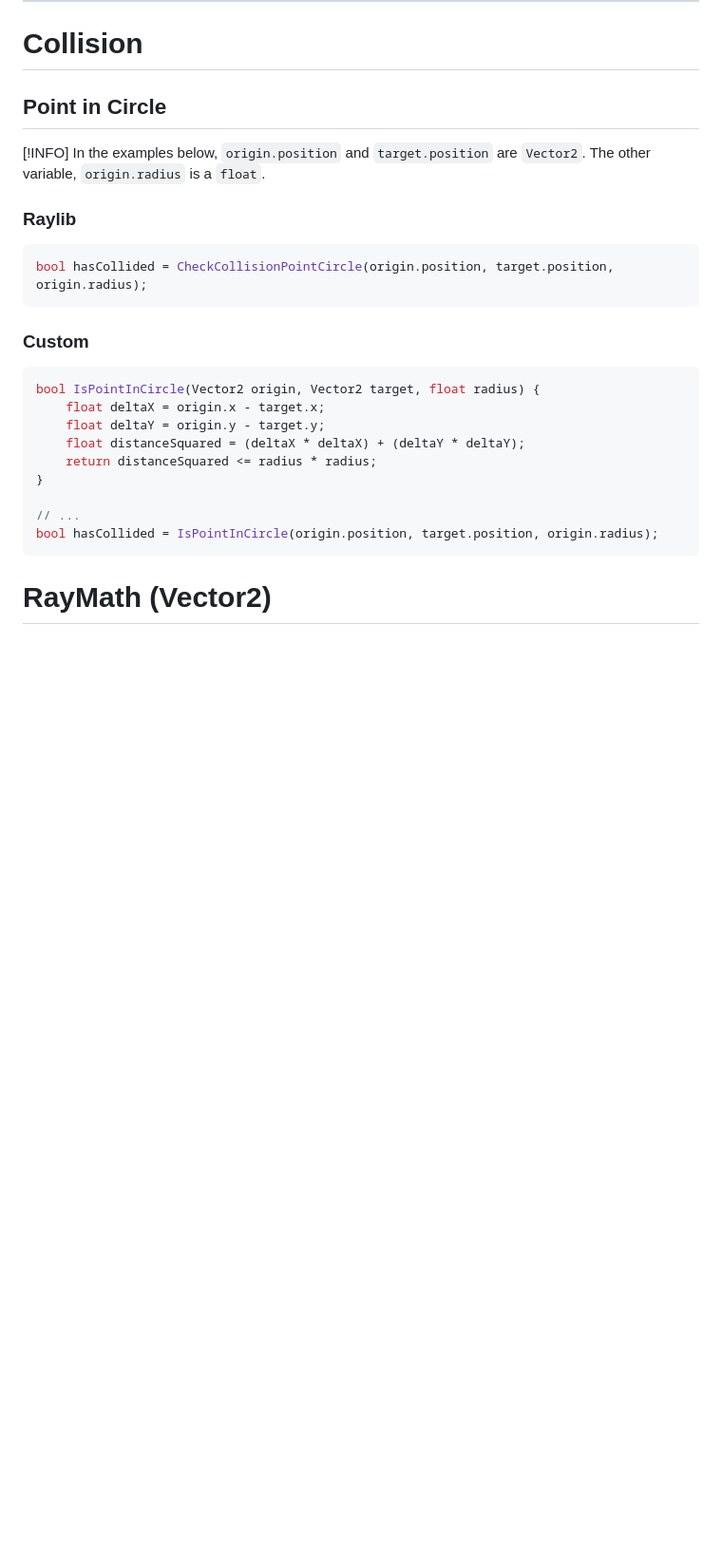
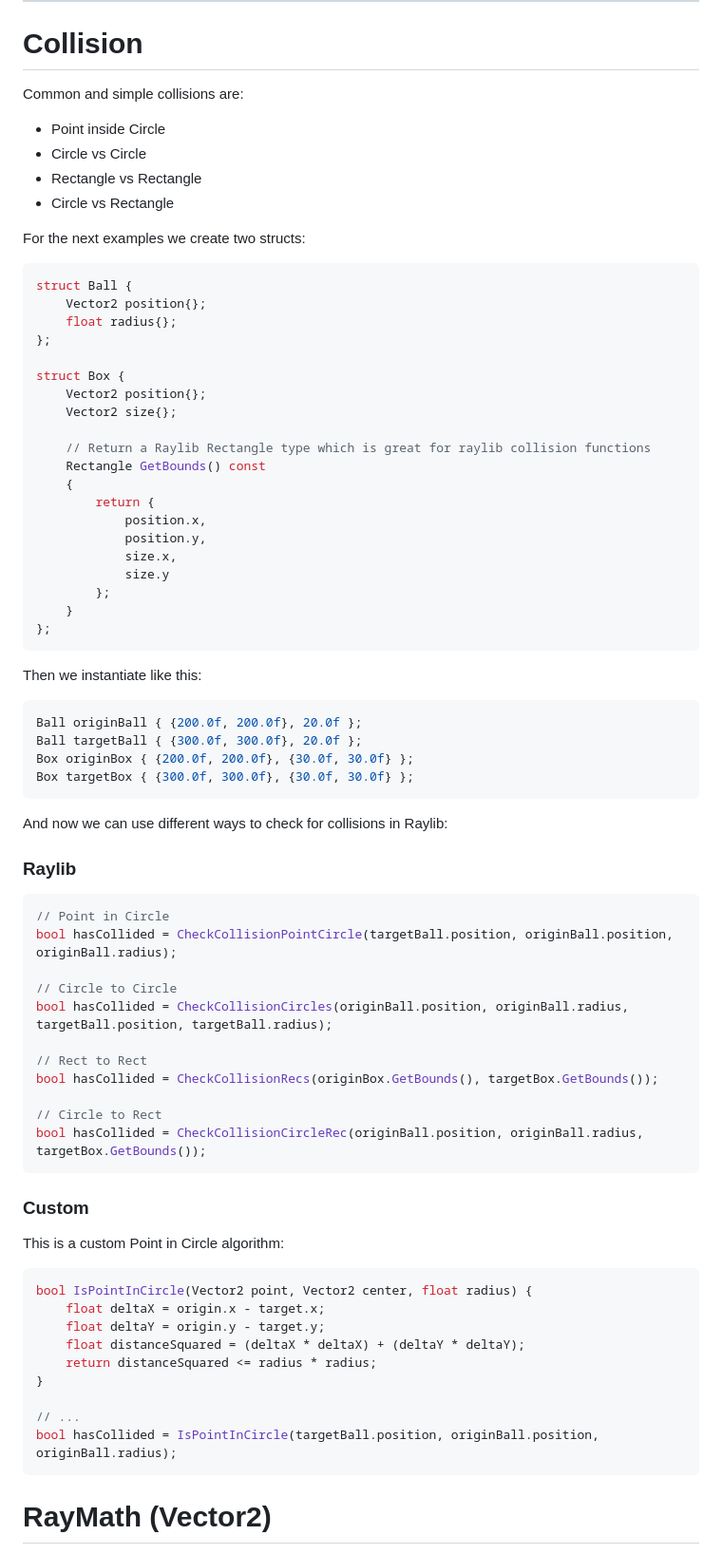
Before and after one commit to cheomanigua/cplus-docs, a Markdown page: docs/raylib.md, the part around one of its changes. Shown at 95% size. Rendered like a GitHub page; blank space fills up the shorter version.

Commit message:
refac: raylib collision and movement

````diff
--- a/docs/raylib.md
+++ b/docs/raylib.md
@@ -193,20 +245,71 @@ if (isMoving) {
 
 # Collision
 
-## Point in Circle
+Common and simple collisions are:
 
-[!INFO]
-In the examples below, <code>origin.position</code> and <code>target.position</code> are <code>Vector2</code>. The other variable, <code>origin.radius</code> is a <code>float</code>.
+- Point inside Circle
+- Circle vs Circle
+- Rectangle vs Rectangle
+- Circle vs Rectangle
+
+For the next examples we create two structs:
+
+```cpp
+struct Ball {
+    Vector2 position{};
+    float radius{};
+};
+
+struct Box {
+    Vector2 position{};
+    Vector2 size{};
+
+    // Return a Raylib Rectangle type which is great for raylib collision functions
+    Rectangle GetBounds() const
+    {
+        return {
+            position.x,
+            position.y,
+            size.x,
+            size.y
+        };
+    }
+};
+```
+
+Then we instantiate like this:
+
+```cpp
+Ball originBall { {200.0f, 200.0f}, 20.0f };
+Ball targetBall { {300.0f, 300.0f}, 20.0f };
+Box originBox { {200.0f, 200.0f}, {30.0f, 30.0f} };
+Box targetBox { {300.0f, 300.0f}, {30.0f, 30.0f} };
+```
+
+And now we can use different ways to check for collisions in Raylib:
 
 ### Raylib
 
 ```cpp
-bool hasCollided = CheckCollisionPointCircle(origin.position, target.position, origin.radius);
+// Point in Circle
+bool hasCollided = CheckCollisionPointCircle(targetBall.position, originBall.position, originBall.radius);
+
+// Circle to Circle
+bool hasCollided = CheckCollisionCircles(originBall.position, originBall.radius, targetBall.position, targetBall.radius);
+
+// Rect to Rect
+bool hasCollided = CheckCollisionRecs(originBox.GetBounds(), targetBox.GetBounds());
+
+// Circle to Rect
+bool hasCollided = CheckCollisionCircleRec(originBall.position, originBall.radius, targetBox.GetBounds());
 ```
+
 ### Custom
 
+This is a custom Point in Circle algorithm:
+
 ```cpp
-bool IsPointInCircle(Vector2 origin, Vector2 target, float radius) {
+bool IsPointInCircle(Vector2 point, Vector2 center, float radius) {
     float deltaX = origin.x - target.x;
     float deltaY = origin.y - target.y;
     float distanceSquared = (deltaX * deltaX) + (deltaY * deltaY);
@@ -214,8 +317,9 @@ bool IsPointInCircle(Vector2 origin, Vector2 target, float radius) {
 }
 
 // ...
-bool hasCollided = IsPointInCircle(origin.position, target.position, origin.radius);
+bool hasCollided = IsPointInCircle(targetBall.position, originBall.position, originBall.radius);
 ```
+
 
 # RayMath (Vector2)
 
````
Also changed, not shown: other parts of docs/raylib.md (+52 -0 lines).
